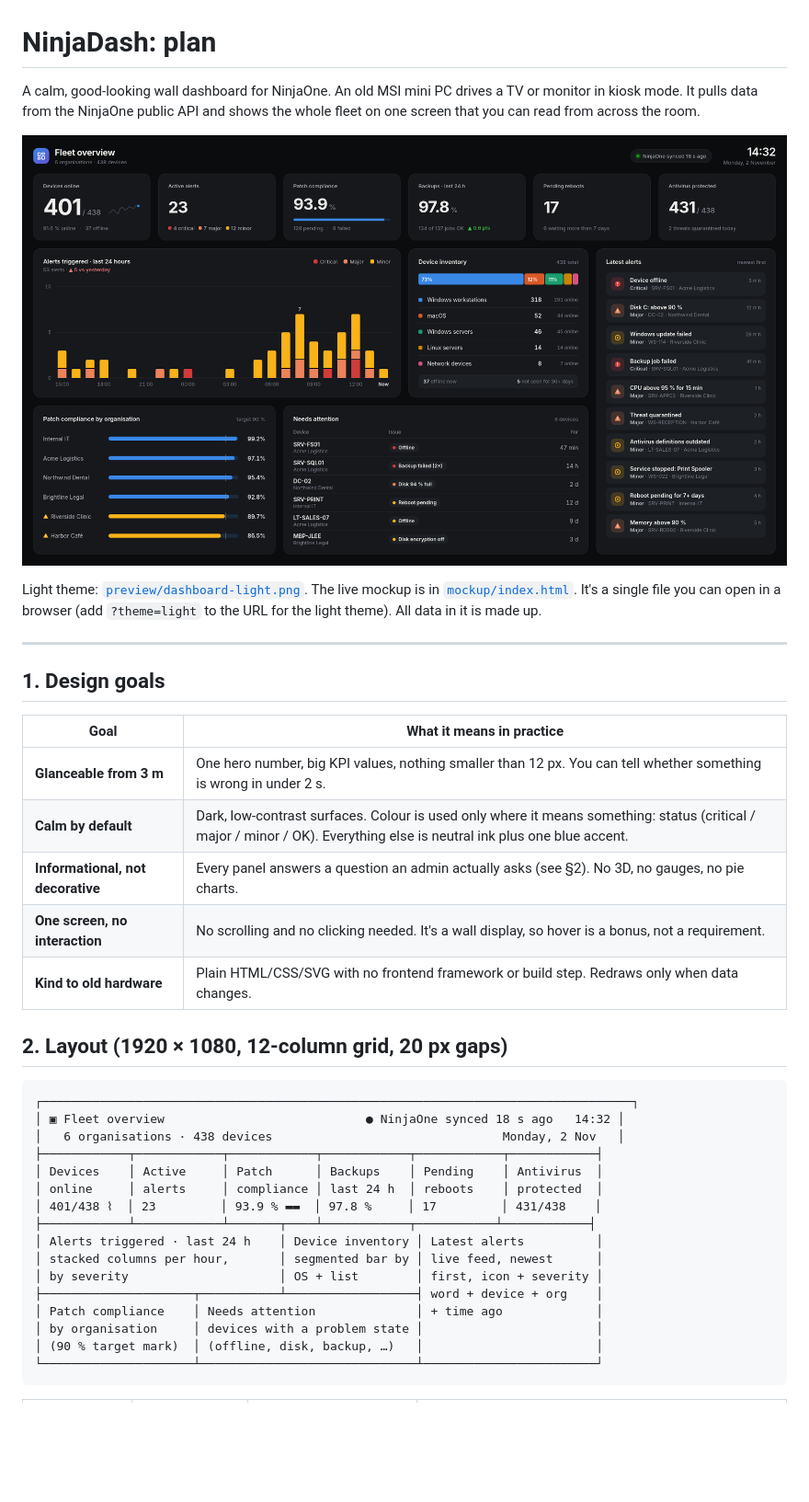
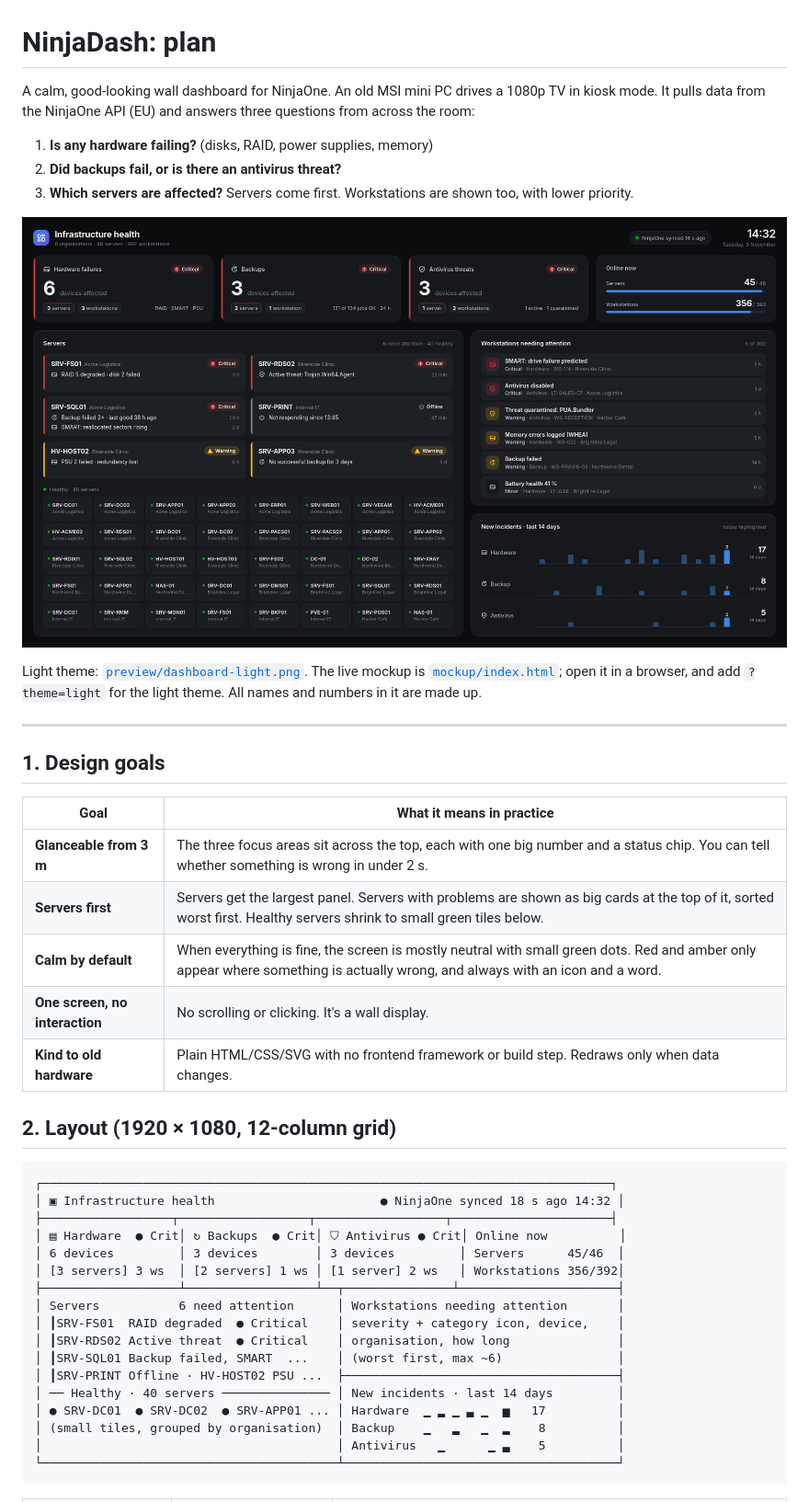
Before and after one commit to Bot320/NinjaDash, a Markdown page: docs/PLAN.md, the part around one of its changes. Shown at 92% size. GitHub-like rendering; pictures changed too: docs/preview/dashboard-dark.png; blank space fills up the shorter version.

````diff
--- a/docs/PLAN.md
+++ b/docs/PLAN.md
@@ -1,14 +1,18 @@
 # NinjaDash: plan
 
-A calm, good-looking wall dashboard for NinjaOne. An old MSI mini PC drives a TV or monitor
-in kiosk mode. It pulls data from the NinjaOne public API and shows the whole fleet on one
-screen that you can read from across the room.
+A calm, good-looking wall dashboard for NinjaOne. An old MSI mini PC drives a 1080p TV in
+kiosk mode. It pulls data from the NinjaOne API (EU) and answers three questions from
+across the room:
+
+1. **Is any hardware failing?** (disks, RAID, power supplies, memory)
+2. **Did backups fail, or is there an antivirus threat?**
+3. **Which servers are affected?** Servers come first. Workstations are shown too, with lower priority.
 
 ![Dark preview](preview/dashboard-dark.png)
 
-Light theme: [`preview/dashboard-light.png`](preview/dashboard-light.png). The live mockup is in
-[`mockup/index.html`](mockup/index.html). It's a single file you can open in a browser
-(add `?theme=light` to the URL for the light theme). All data in it is made up.
+Light theme: [`preview/dashboard-light.png`](preview/dashboard-light.png). The live mockup is
+[`mockup/index.html`](mockup/index.html); open it in a browser, and add `?theme=light` for the
+light theme. All names and numbers in it are made up.
 
 ---
 
@@ -16,30 +20,31 @@ Light theme: [`preview/dashboard-light.png`](preview/dashboard-light.png). The l
 
 | Goal | What it means in practice |
 |---|---|
-| **Glanceable from 3 m** | One hero number, big KPI values, nothing smaller than 12 px. You can tell whether something is wrong in under 2 s. |
-| **Calm by default** | Dark, low-contrast surfaces. Colour is used only where it means something: status (critical / major / minor / OK). Everything else is neutral ink plus one blue accent. |
-| **Informational, not decorative** | Every panel answers a question an admin actually asks (see §2). No 3D, no gauges, no pie charts. |
-| **One screen, no interaction** | No scrolling and no clicking needed. It's a wall display, so hover is a bonus, not a requirement. |
+| **Glanceable from 3 m** | The three focus areas sit across the top, each with one big number and a status chip. You can tell whether something is wrong in under 2 s. |
+| **Servers first** | Servers get the largest panel. Servers with problems are shown as big cards at the top of it, sorted worst first. Healthy servers shrink to small green tiles below. |
+| **Calm by default** | When everything is fine, the screen is mostly neutral with small green dots. Red and amber only appear where something is actually wrong, and always with an icon and a word. |
+| **One screen, no interaction** | No scrolling or clicking. It's a wall display. |
 | **Kind to old hardware** | Plain HTML/CSS/SVG with no frontend framework or build step. Redraws only when data changes. |
 
-## 2. Layout (1920 × 1080, 12-column grid, 20 px gaps)
+## 2. Layout (1920 × 1080, 12-column grid)
 
 ```
-┌──────────────────────────────────────────────────────────────────────────────────┐
-│ ▣ Fleet overview                            ● NinjaOne synced 18 s ago   14:32 │
-│   6 organisations · 438 devices                                Monday, 2 Nov   │
-├────────────┬────────────┬────────────┬────────────┬────────────┬────────────┤
-│ Devices    │ Active     │ Patch      │ Backups    │ Pending    │ Antivirus  │
-│ online     │ alerts     │ compliance │ last 24 h  │ reboots    │ protected  │
-│ 401/438 ⌇  │ 23         │ 93.9 % ▬▬  │ 97.8 %     │ 17         │ 431/438    │
-├────────────┴────────────┴───────┬────┴────────────┬───────────┴────────────┤
-│ Alerts triggered · last 24 h    │ Device inventory │ Latest alerts          │
-│ stacked columns per hour,       │ segmented bar by │ live feed, newest      │
-│ by severity                     │ OS + list        │ first, icon + severity │
-├─────────────────────┬───────────┴──────────────────┤ word + device + org    │
-│ Patch compliance    │ Needs attention              │ + time ago             │
-│ by organisation     │ devices with a problem state │                        │
-│ (90 % target mark)  │ (offline, disk, backup, …)   │                        │
-└─────────────────────┴──────────────────────────────┴────────────────────────┘
+┌───────────────────────────────────────────────────────────────────────────────┐
+│ ▣ Infrastructure health                       ● NinjaOne synced 18 s ago 14:32 │
+├──────────────────┬──────────────────┬──────────────────┬──────────────────────┤
+│ ▤ Hardware  ● Crit│ ↻ Backups  ● Crit│ ⛉ Antivirus ● Crit│ Online now          │
+│ 6 devices         │ 3 devices        │ 3 devices         │ Servers      45/46  │
+│ [3 servers] 3 ws  │ [2 servers] 1 ws │ [1 server] 2 ws   │ Workstations 356/392│
+├───────────────────┴──────────────────┴──┬───────────────┴──────────────────────┤
+│ Servers           6 need attention      │ Workstations needing attention       │
+│ ┃SRV-FS01  RAID degraded  ● Critical    │ severity + category icon, device,    │
+│ ┃SRV-RDS02 Active threat  ● Critical    │ organisation, how long               │
+│ ┃SRV-SQL01 Backup failed, SMART  ...    │ (worst first, max ~6)                │
+│ ┃SRV-PRINT Offline · HV-HOST02 PSU ...  ├──────────────────────────────────────┤
+│ ── Healthy · 40 servers ─────────────── │ New incidents · last 14 days         │
+│ ● SRV-DC01  ● SRV-DC02  ● SRV-APP01 ... │ Hardware  ▁ ▂ ▁ ▃ ▁  ▅   17          │
+│ (small tiles, grouped by organisation)  │ Backup    ▁   ▂   ▁  ▂    8          │
+│                                         │ Antivirus   ▁      ▁ ▃    5          │
+└─────────────────────────────────────────┴──────────────────────────────────────┘
 ```
 
````
Also changed, not shown: other parts of docs/PLAN.md (+61 -53 lines), README.md (+3 -3 lines), backend/README.md (+6 -4 lines), docs/preview/dashboard-light.png, 2 other files.
